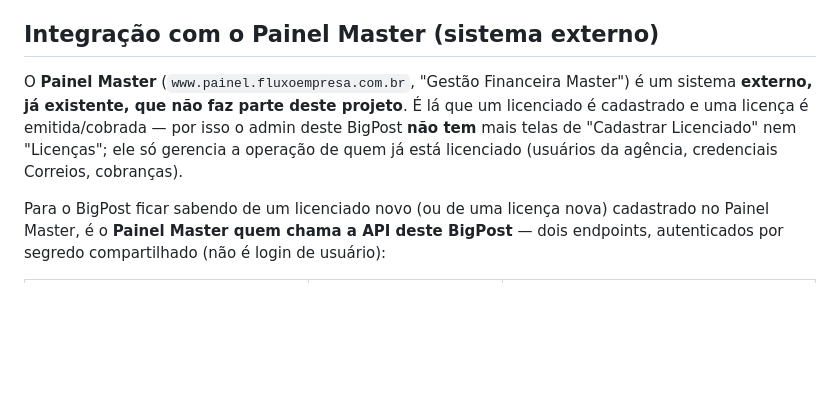
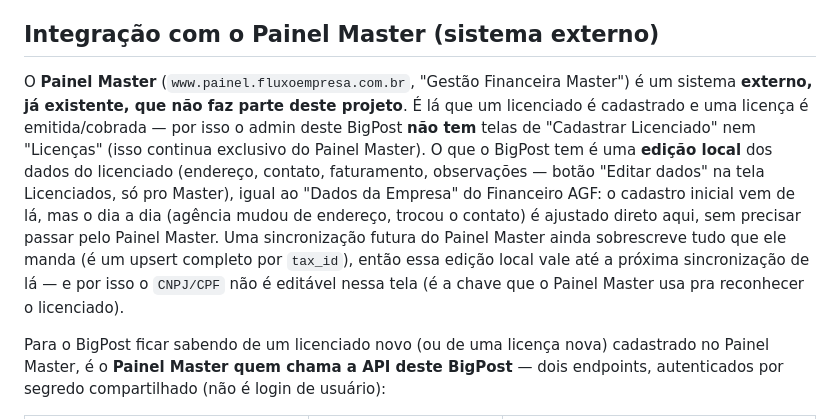
Before and after one commit to fifo-edu/BigPost, a Markdown page: README.md, the part around the change. Drawn GitHub-style; blank space fills up the shorter version.

```diff
--- a/README.md
+++ b/README.md
@@ -30,7 +30,7 @@ FastAPI + SQLAlchemy 2.0 + Alembic + PostgreSQL. Sem dependências externas de a
 
 ## Integração com o Painel Master (sistema externo)
 
-O **Painel Master** (`www.painel.fluxoempresa.com.br`, "Gestão Financeira Master") é um sistema **externo, já existente, que não faz parte deste projeto**. É lá que um licenciado é cadastrado e uma licença é emitida/cobrada — por isso o admin deste BigPost **não tem** mais telas de "Cadastrar Licenciado" nem "Licenças"; ele só gerencia a operação de quem já está licenciado (usuários da agência, credenciais Correios, cobranças).
+O **Painel Master** (`www.painel.fluxoempresa.com.br`, "Gestão Financeira Master") é um sistema **externo, já existente, que não faz parte deste projeto**. É lá que um licenciado é cadastrado e uma licença é emitida/cobrada — por isso o admin deste BigPost **não tem** telas de "Cadastrar Licenciado" nem "Licenças" (isso continua exclusivo do Painel Master). O que o BigPost tem é uma **edição local** dos dados do licenciado (endereço, contato, faturamento, observações — botão "Editar dados" na tela Licenciados, só pro Master), igual ao "Dados da Empresa" do Financeiro AGF: o cadastro inicial vem de lá, mas o dia a dia (agência mudou de endereço, trocou o contato) é ajustado direto aqui, sem precisar passar pelo Painel Master. Uma sincronização futura do Painel Master ainda sobrescreve tudo que ele manda (é um upsert completo por `tax_id`), então essa edição local vale até a próxima sincronização de lá — e por isso o `CNPJ/CPF` não é editável nessa tela (é a chave que o Painel Master usa pra reconhecer o licenciado).
 
 Para o BigPost ficar sabendo de um licenciado novo (ou de uma licença nova) cadastrado no Painel Master, é o **Painel Master quem chama a API deste BigPost** — dois endpoints, autenticados por segredo compartilhado (não é login de usuário):
 
```
